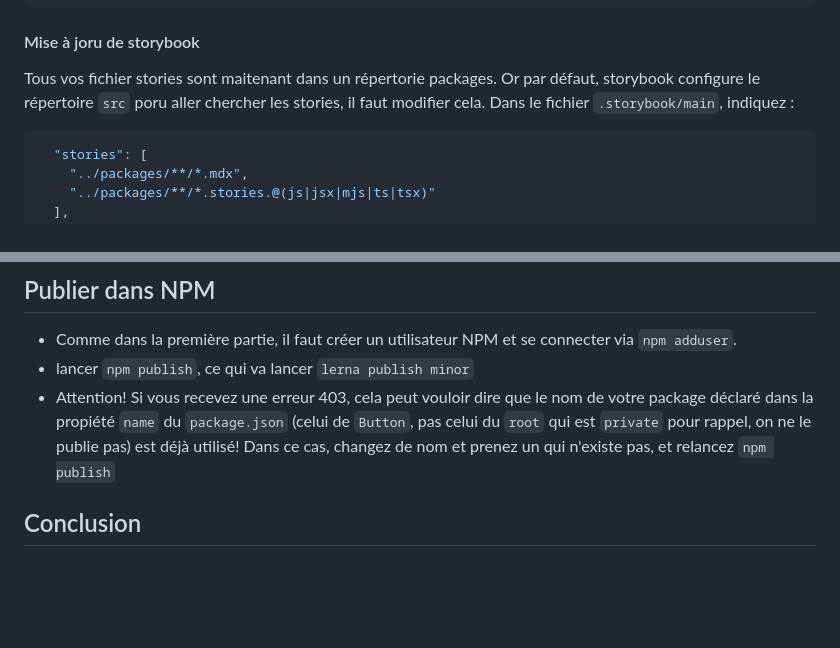
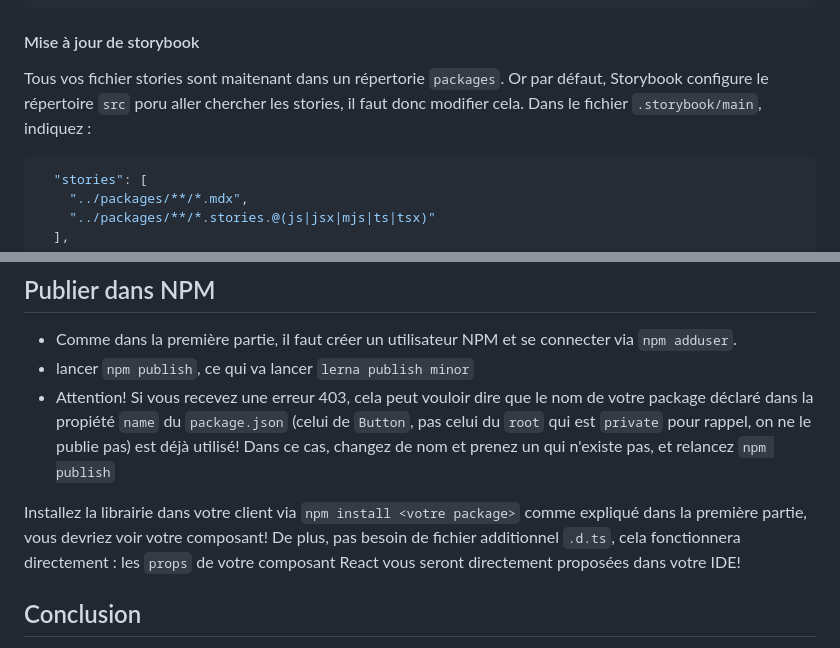
Before and after one commit to smaestri/blog, a Markdown page: content/blog/2025-03-10-Bibliotheque-React-part2.md, 2 parts joined by grey strips. Drawn GitHub-style; blank space fills up the shorter version.

Commit message:
fix typo

````diff
--- a/content/blog/2025-03-10-Bibliotheque-React-part2.md
+++ b/content/blog/2025-03-10-Bibliotheque-React-part2.md
@@ -113,9 +113,9 @@ Voici la section `build` du fichier `package.json` du `root`:
   }
   ```
 
-#### Mise à joru de storybook
+#### Mise à jour de storybook
 
-Tous vos fichier stories sont maitenant dans un répertorie packages. Or par défaut, storybook configure le répertoire `src` poru aller chercher les stories, il faut modifier cela. Dans le fichier `.storybook/main`, indiquez :
+Tous vos fichier stories sont maitenant dans un répertorie `packages`. Or par défaut, Storybook configure le répertoire `src` poru aller chercher les stories, il faut donc modifier cela. Dans le fichier `.storybook/main`, indiquez :
 
 ```json
   "stories": [
@@ -131,6 +131,7 @@ Vous pouvez lancer Storybook via `npm run storybook` afin de vérifier que tout
 - lancer `npm publish`, ce qui va lancer `lerna publish minor`
 - Attention! Si vous recevez une erreur 403, cela peut vouloir dire que le nom de votre package déclaré dans la propiété `name` du `package.json` (celui de `Button`, pas celui du `root` qui est `private` pour rappel, on ne le publie pas) est déjà utilisé! Dans ce cas, changez de nom et prenez un qui n'existe pas, et relancez `npm publish`
 
+Installez la librairie dans votre client via `npm install <votre package>` comme expliqué dans la première partie, vous devriez voir votre composant! De plus, pas besoin de fichier additionnel `.d.ts`, cela fonctionnera directement : les `props` de votre composant React vous seront directement proposées dans votre IDE!
 
 ## Conclusion
 
````
